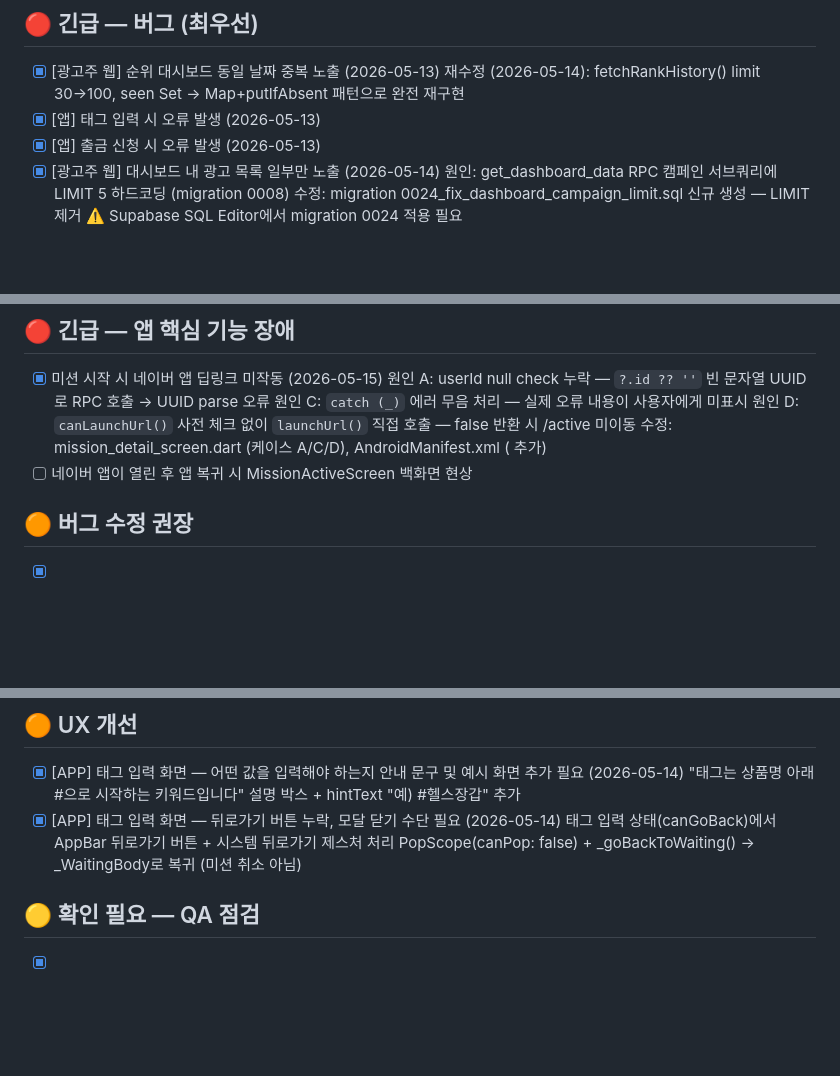
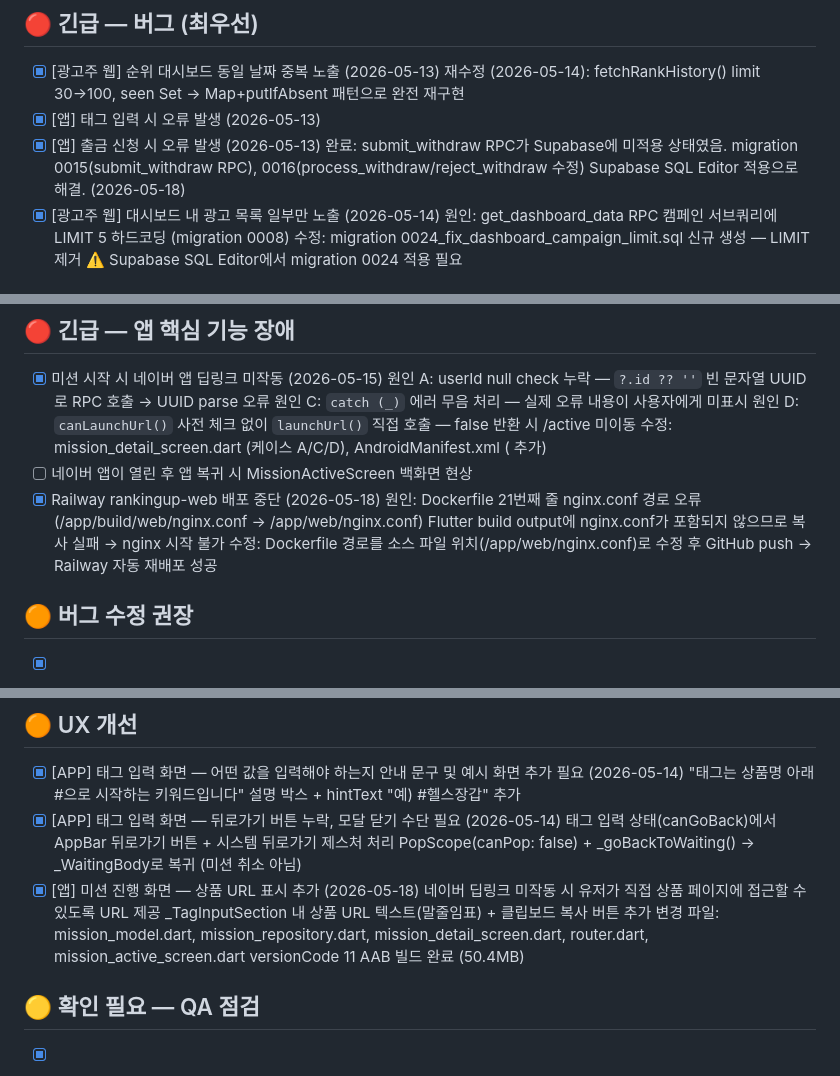
Before and after one commit to naturaltorymarket2/rankingup-web, a Markdown page: BACKLOG.md, 3 parts joined by grey strips. GitHub-like rendering; blank space fills up the shorter version.

```diff
--- a/BACKLOG.md
+++ b/BACKLOG.md
@@ -11,6 +11,7 @@
       재수정 (2026-05-14): fetchRankHistory() limit 30→100, seen Set → Map+putIfAbsent 패턴으로 완전 재구현
 - [x] [앱] 태그 입력 시 오류 발생 (2026-05-13)
 - [x] [앱] 출금 신청 시 오류 발생 (2026-05-13)
+      완료: submit_withdraw RPC가 Supabase에 미적용 상태였음. migration 0015(submit_withdraw RPC), 0016(process_withdraw/reject_withdraw 수정) Supabase SQL Editor 적용으로 해결. (2026-05-18)
 - [x] [광고주 웹] 대시보드 내 광고 목록 일부만 노출 (2026-05-14)
       원인: get_dashboard_data RPC 캠페인 서브쿼리에 LIMIT 5 하드코딩 (migration 0008)
       수정: migration 0024_fix_dashboard_campaign_limit.sql 신규 생성 — LIMIT 제거
@@ -101,6 +102,10 @@
       원인 D: `canLaunchUrl()` 사전 체크 없이 `launchUrl()` 직접 호출 — false 반환 시 /active 미이동
       수정: mission_detail_screen.dart (케이스 A/C/D), AndroidManifest.xml (<package com.naver.search> 추가)
 - [ ] 네이버 앱이 열린 후 앱 복귀 시 MissionActiveScreen 백화면 현상
+- [x] Railway rankingup-web 배포 중단 (2026-05-18)
+      원인: Dockerfile 21번째 줄 nginx.conf 경로 오류 (/app/build/web/nginx.conf → /app/web/nginx.conf)
+            Flutter build output에 nginx.conf가 포함되지 않으므로 복사 실패 → nginx 시작 불가
+      수정: Dockerfile 경로를 소스 파일 위치(/app/web/nginx.conf)로 수정 후 GitHub push → Railway 자동 재배포 성공
 
 ## 🟠 버그 수정 권장
 
@@ -147,6 +152,11 @@
 - [x] [APP] 태그 입력 화면 — 뒤로가기 버튼 누락, 모달 닫기 수단 필요 (2026-05-14)
       태그 입력 상태(canGoBack)에서 AppBar 뒤로가기 버튼 + 시스템 뒤로가기 제스처 처리
       PopScope(canPop: false) + _goBackToWaiting() → _WaitingBody로 복귀 (미션 취소 아님)
+- [x] [앱] 미션 진행 화면 — 상품 URL 표시 추가 (2026-05-18)
+      네이버 딥링크 미작동 시 유저가 직접 상품 페이지에 접근할 수 있도록 URL 제공
+      _TagInputSection 내 상품 URL 텍스트(말줄임표) + 클립보드 복사 버튼 추가
+      변경 파일: mission_model.dart, mission_repository.dart, mission_detail_screen.dart, router.dart, mission_active_screen.dart
+      versionCode 11 AAB 빌드 완료 (50.4MB)
 
 ## 🟡 확인 필요 — QA 점검
 
```
Also changed, not shown: CLAUDE.md (+29 -6 lines).
